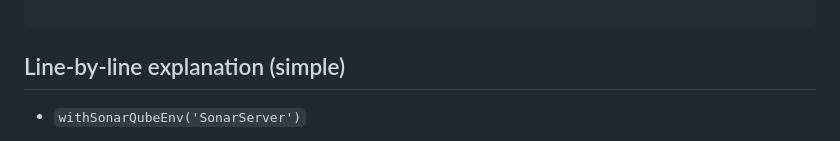
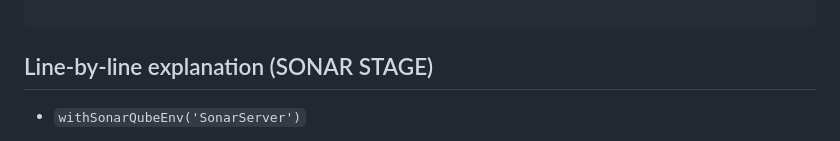
Before and after one commit to Aravindh-29/DbTestApp, a Markdown page: README.md, the part around the change. GitHub-like rendering.

````diff
--- a/README.md
+++ b/README.md
@@ -127,7 +127,7 @@ pipeline {
 }
 
 ```
-## Line-by-line explanation (simple)
+## Line-by-line explanation (SONAR STAGE)
 
 * `withSonarQubeEnv('SonarServer')`
 
````
